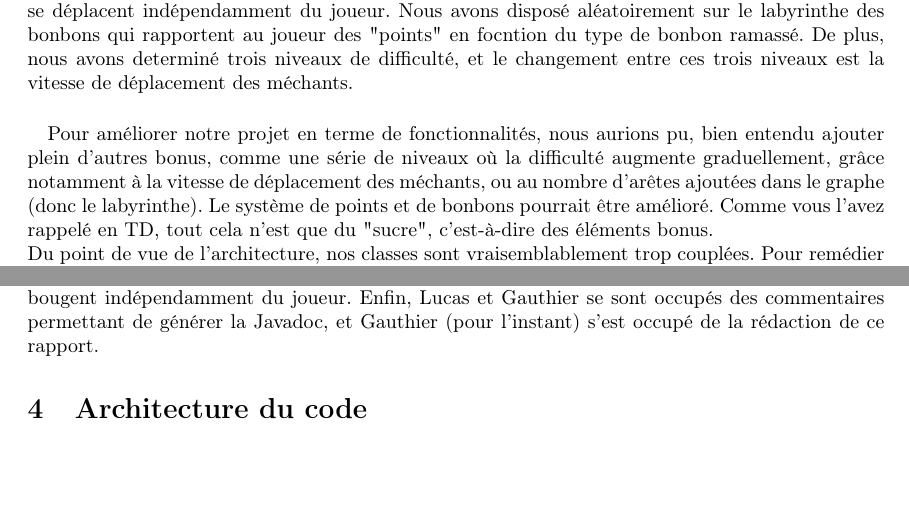
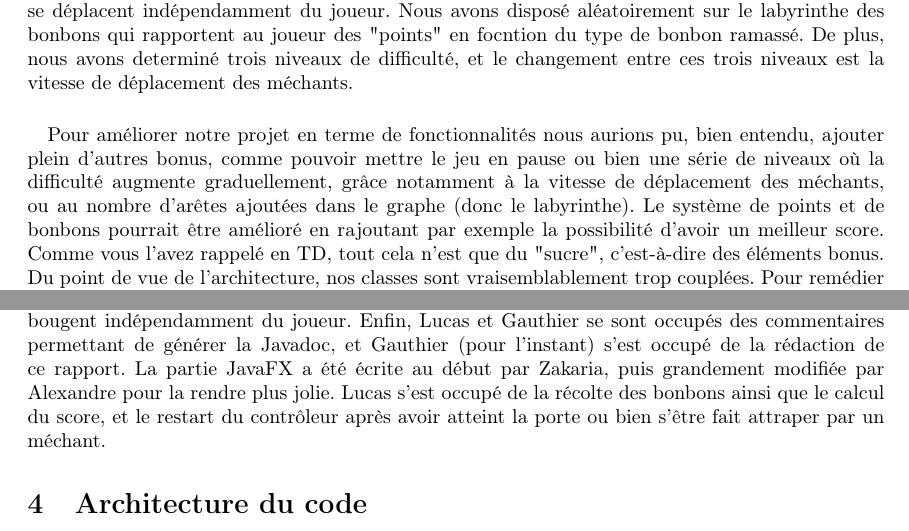
Before and after one commit to LucasVivas/S7_AO, a LaTeX document (rapport/rapport.tex): two parts of pages 1 and 2 of 3, joined at a grey line, cut so that both start at the same text, the shorter picture padded with empty space. Compiled offline with pdfLaTeX.

Commit message:
rapport mis à jour

```diff
--- a/rapport/rapport.tex
+++ b/rapport/rapport.tex
@@ -35,11 +35,12 @@
   entre ces trois niveaux est la vitesse de déplacement des méchants.
 
   \paragraph{}
-  Pour améliorer notre projet en terme de fonctionnalités, nous aurions pu, bien
-  entendu ajouter plein d'autres bonus, comme une série de niveaux où la
-  difficulté augmente graduellement, grâce notamment à la vitesse de déplacement
-  des méchants, ou au nombre d'arêtes ajoutées dans le graphe (donc le
-  labyrinthe). Le système de points et de bonbons pourrait être amélioré. Comme
+  Pour améliorer notre projet en terme de fonctionnalités nous aurions pu, bien
+  entendu, ajouter plein d'autres bonus, comme pouvoir mettre le jeu en pause ou bien
+   une série de niveaux où la difficulté augmente graduellement, grâce notamment à la vitesse
+   de déplacement des méchants, ou au nombre d'arêtes ajoutées dans le graphe (donc le
+  labyrinthe). Le système de points et de bonbons pourrait être amélioré en rajoutant
+  par exemple la possibilité d'avoir un meilleur score. Comme
   vous l'avez rappelé en TD, tout cela n'est que du "sucre", c'est-à-dire des
   éléments bonus.\\
   Du point de vue de l'architecture, nos classes sont vraisemblablement trop
@@ -96,7 +97,10 @@
   implémenté des threads afin que les méchants bougent indépendamment du joueur.
   Enfin, Lucas et Gauthier se sont occupés des commentaires permettant de
   générer la Javadoc, et Gauthier (pour l'instant) s'est occupé de la rédaction
-  de ce rapport.
+  de ce rapport. La partie JavaFX a été écrite au début par Zakaria, puis grandement
+  modifiée par Alexandre pour la rendre plus jolie. Lucas s'est occupé de la récolte des
+  bonbons ainsi que le calcul du score, et le restart du contrôleur après avoir atteint
+  la porte ou bien s'être fait attraper par un méchant.
 
   \section{Architecture du code}
   \paragraph{}
```
Also changed, not shown: 1 other file.
